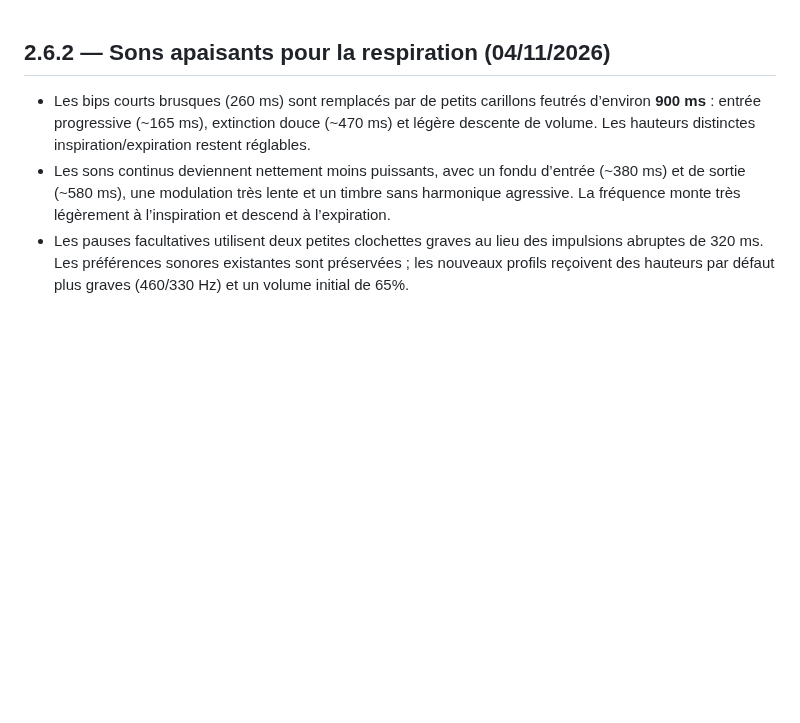
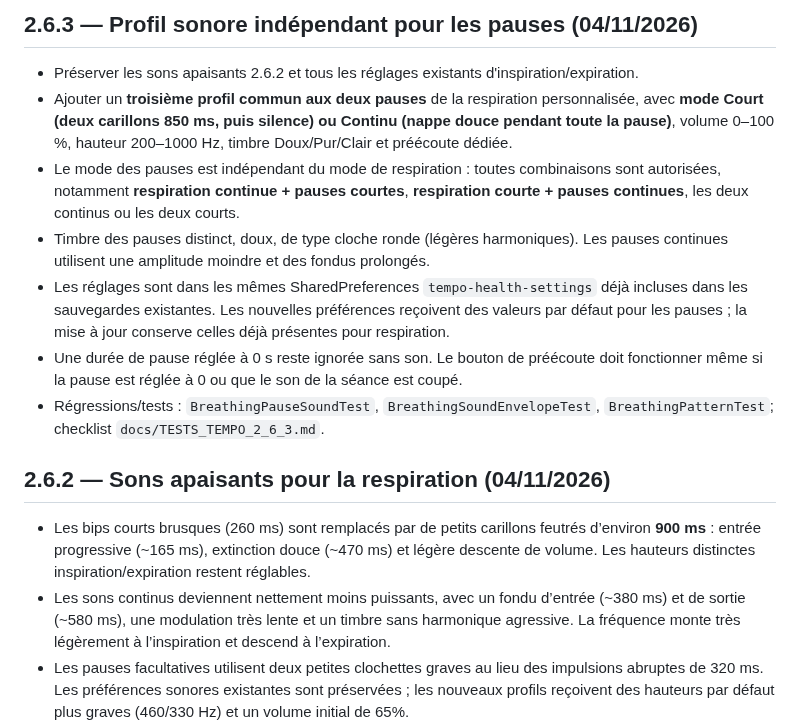
Before and after one commit to SimonDORNIER/Tempo, a Markdown page: docs/ROADMAP_TEMPO_COACH.md, the part around the change. Drawn GitHub-style; blank space fills up the shorter version.

Commit message:
docs: record independent pause sound profile requirements

```diff
--- a/docs/ROADMAP_TEMPO_COACH.md
+++ b/docs/ROADMAP_TEMPO_COACH.md
@@ -1,3 +1,13 @@
+## 2.6.3 — Profil sonore indépendant pour les pauses (04/11/2026)
+
+- Préserver les sons apaisants 2.6.2 et tous les réglages existants d'inspiration/expiration.
+- Ajouter un **troisième profil commun aux deux pauses** de la respiration personnalisée, avec **mode Court (deux carillons 850 ms, puis silence) ou Continu (nappe douce pendant toute la pause)**, volume 0–100 %, hauteur 200–1000 Hz, timbre Doux/Pur/Clair et préécoute dédiée.
+- Le mode des pauses est indépendant du mode de respiration : toutes combinaisons sont autorisées, notamment **respiration continue + pauses courtes**, **respiration courte + pauses continues**, les deux continus ou les deux courts.
+- Timbre des pauses distinct, doux, de type cloche ronde (légères harmoniques). Les pauses continues utilisent une amplitude moindre et des fondus prolongés.
+- Les réglages sont dans les mêmes SharedPreferences `tempo-health-settings` déjà incluses dans les sauvegardes existantes. Les nouvelles préférences reçoivent des valeurs par défaut pour les pauses ; la mise à jour conserve celles déjà présentes pour respiration.
+- Une durée de pause réglée à 0 s reste ignorée sans son. Le bouton de préécoute doit fonctionner même si la pause est réglée à 0 ou que le son de la séance est coupé.
+- Régressions/tests : `BreathingPauseSoundTest`, `BreathingSoundEnvelopeTest`, `BreathingPatternTest`; checklist `docs/TESTS_TEMPO_2_6_3.md`.
+
 ## 2.6.2 — Sons apaisants pour la respiration (04/11/2026)
 
 - Les bips courts brusques (260 ms) sont remplacés par de petits carillons feutrés d’environ **900 ms** : entrée progressive (~165 ms), extinction douce (~470 ms) et légère descente de volume. Les hauteurs distinctes inspiration/expiration restent réglables.
```
